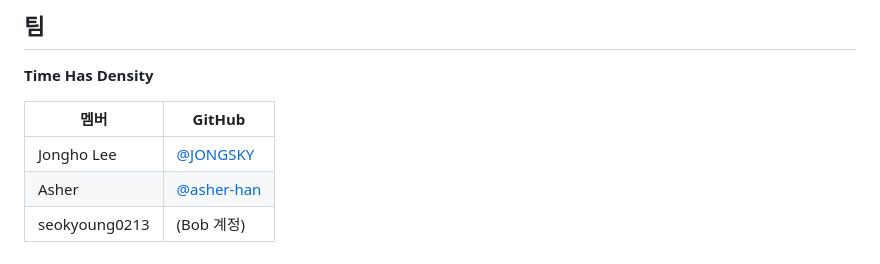
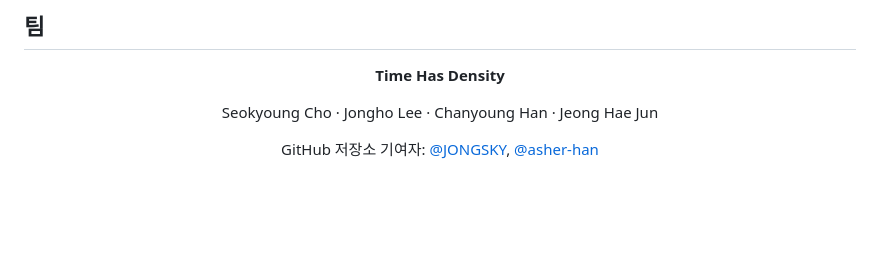
Before and after one commit to JONGSKY/Overlook, a Markdown page: README.ko.md, the part around the change printed below. GitHub-like rendering; blank space fills up the shorter version.

```diff
--- a/README.ko.md
+++ b/README.ko.md
@@ -255,7 +257,7 @@ npm run scan      # GitHub API로 공개 에이전트 PR 측정
 **Time Has Density**
 
-| 멤버 | GitHub |
-|---|---|
-| Jongho Lee | [@JONGSKY](https://github.com/JONGSKY) |
-| Asher | [@asher-han](https://github.com/asher-han) |
-| seokyoung0213 | (Bob 계정) |
+Seokyoung Cho · Jongho Lee · Chanyoung Han · Jeong Hae Jun
+
+GitHub 저장소 기여자: [@JONGSKY](https://github.com/JONGSKY), [@asher-han](https://github.com/asher-han)
+
+</div>
```
Also changed, not shown: other parts of README.ko.md (+2 -0 lines), README.md (+7 -5 lines), bob_sessions/README.md (+21 -1 lines), bob_sessions/timehasdensity_account_ck_budget.png (added), bob_sessions/timehasdensity_account_sy_budget.png (added).
